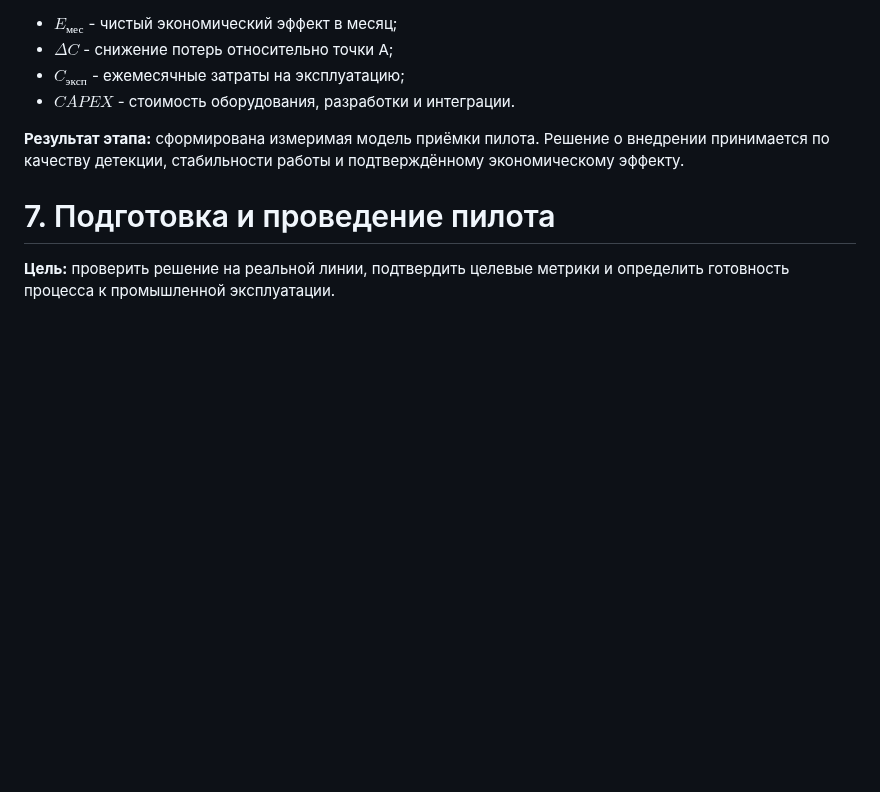
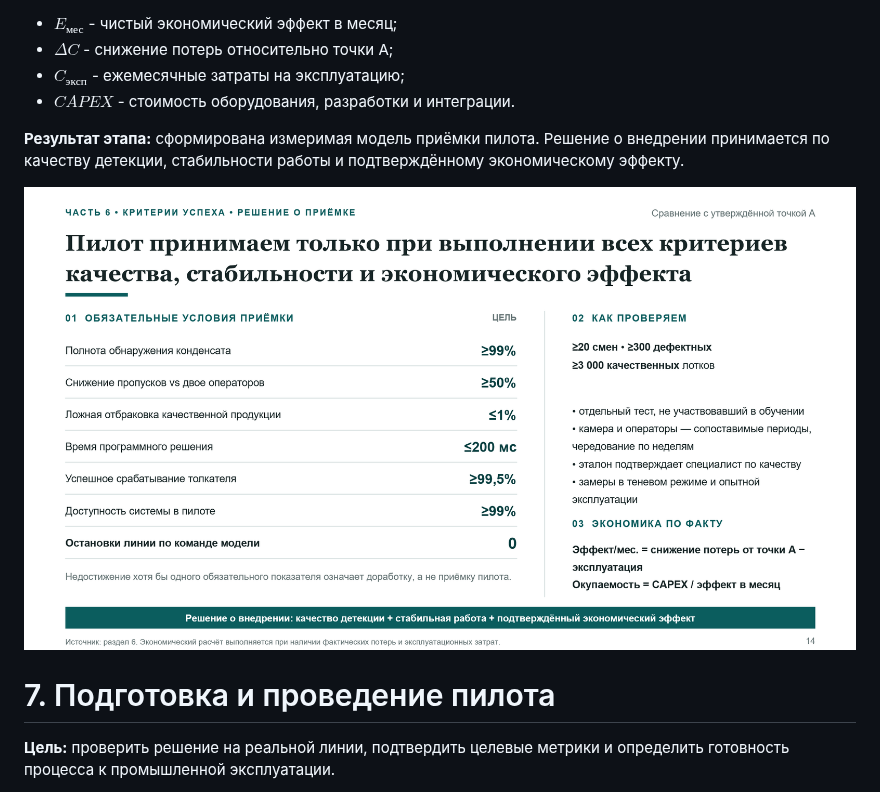
Before and after one commit to TatsianaPoto/head_of_IA, a Markdown page: README.md, the part around the change. Drawn GitHub-style; pictures changed too: image-13.png (added); blank space fills up the shorter version.

```diff
--- a/README.md
+++ b/README.md
@@ -908,6 +908,9 @@ $$
 **Результат этапа:** сформирована измеримая модель приёмки пилота. Решение о внедрении принимается по качеству детекции, стабильности работы и подтверждённому экономическому эффекту.
 
 
+![alt text](image-13.png)
+
+
 # 7. Подготовка и проведение пилота
 
 **Цель:** проверить решение на реальной линии, подтвердить целевые метрики и определить готовность процесса к промышленной эксплуатации.
```
Also changed, not shown: 1 other file.
